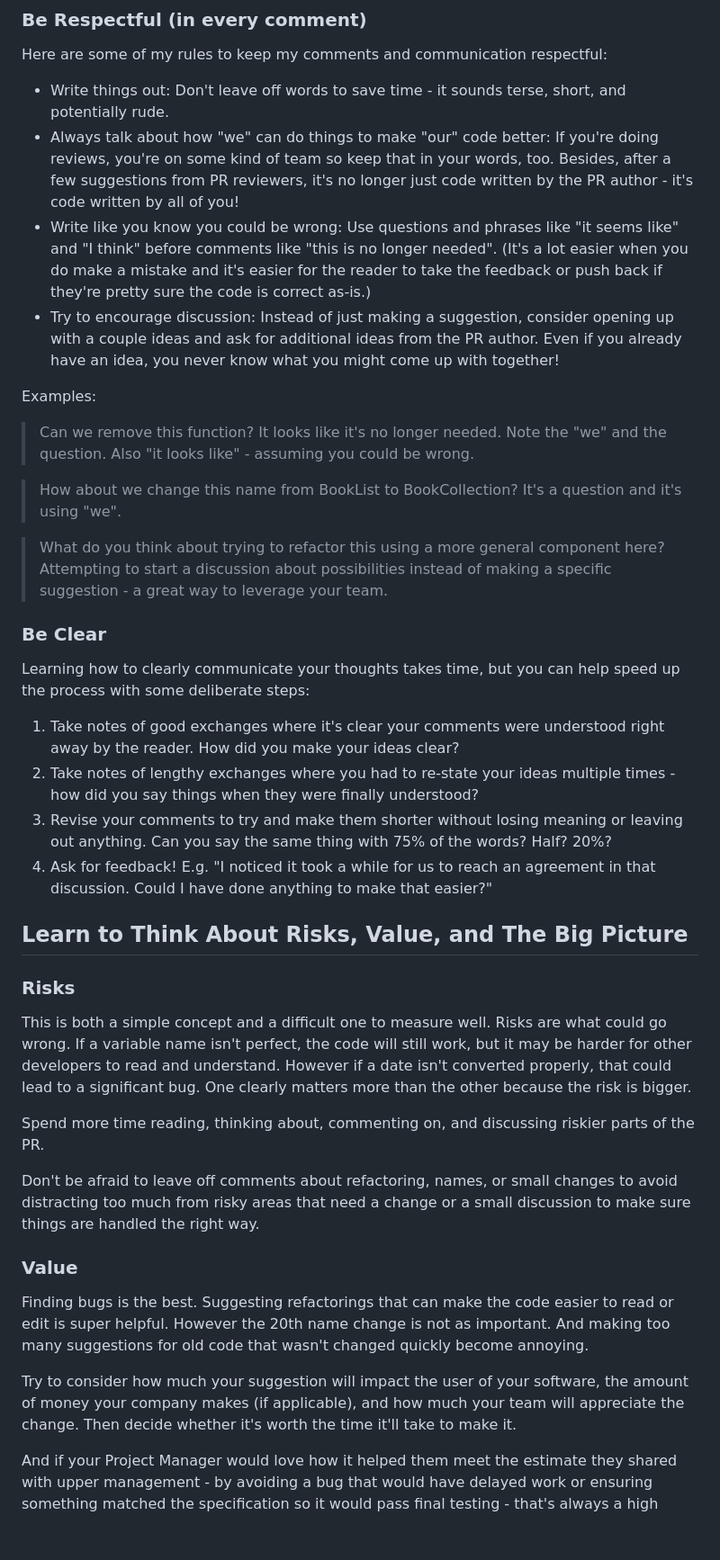
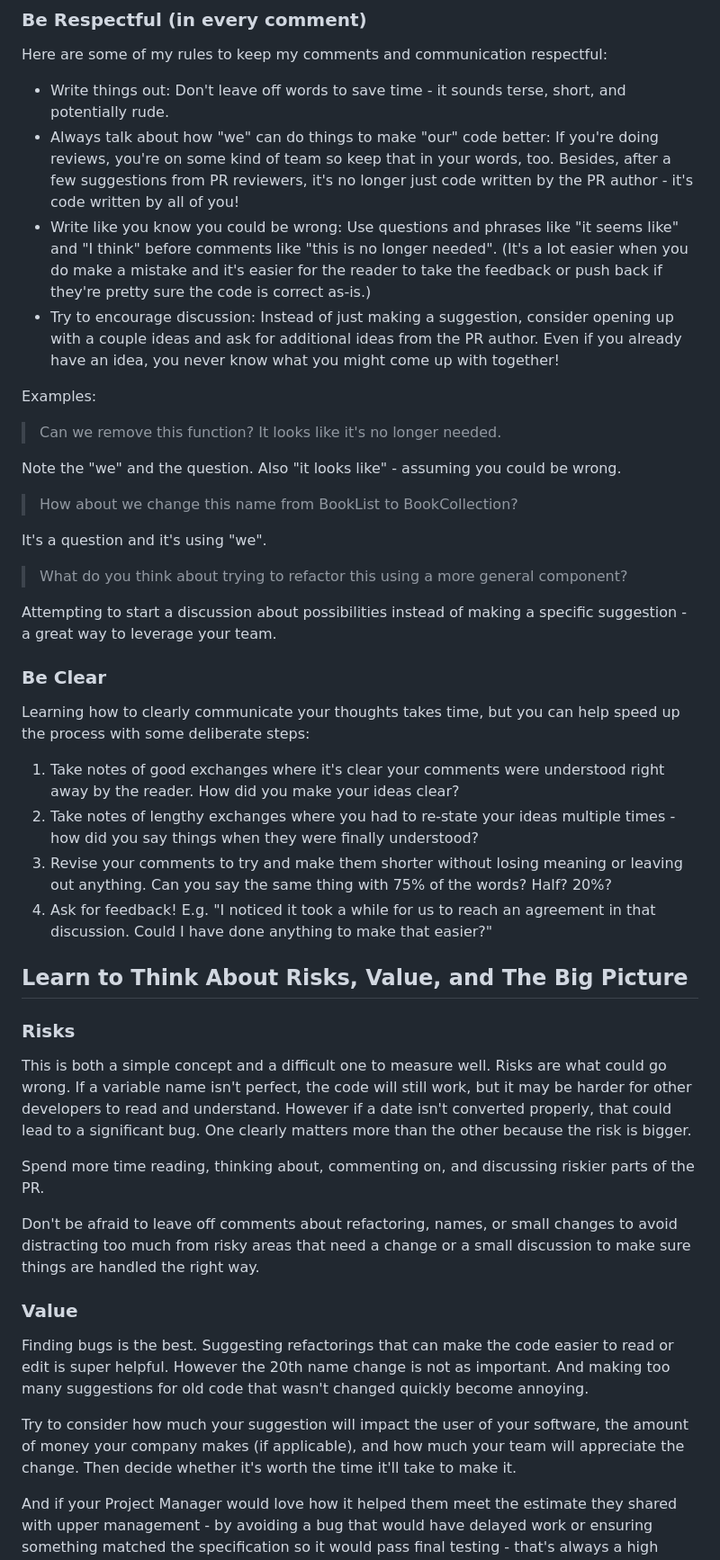
Before and after one commit to jdsandifer/blog, a Markdown page: ideas/how-to-be-a-good-pr-reviewer.md, the part around one of its changes. Shown at 90% size. Rendered like a GitHub page; blank space fills up the shorter version.

```diff
--- a/ideas/how-to-be-a-good-pr-reviewer.md
+++ b/ideas/how-to-be-a-good-pr-reviewer.md
@@ -77,25 +116,32 @@ Here are some of my rules to keep my comments and communication respectful:
   doing reviews, you're on some kind of team so keep that in your words, too.
   Besides, after a few suggestions from PR reviewers, it's no longer just code
   written by the PR author - it's code written by all of you!
-- Write like you know you could be wrong: Use questions and phrases like
-  "it seems like" and "I think" before comments like "this is no longer needed".
-  (It's a lot easier when you do make a mistake and it's easier for the reader to
-  take the feedback or push back if they're pretty sure the code is correct as-is.)
+- Write like you know you could be wrong: Use questions and phrases like "it
+  seems like" and "I think" before comments like "this is no longer needed".
+  (It's a lot easier when you do make a mistake and it's easier for the reader
+  to take the feedback or push back if they're pretty sure the code is correct
+  as-is.)
 - Try to encourage discussion: Instead of just making a suggestion, consider
-  opening up with a couple ideas and ask for additional ideas from the PR author.
-  Even if you already have an idea, you never know what you might come up with together!
+  opening up with a couple ideas and ask for additional ideas from the PR
+  author. Even if you already have an idea, you never know what you might come
+  up with together!
 
 Examples:
 
 > Can we remove this function? It looks like it's no longer needed.
-> Note the "we" and the question. Also "it looks like" - assuming you could be wrong.
+
+Note the "we" and the question. Also "it looks like" - assuming you could be
+wrong.
 
 > How about we change this name from BookList to BookCollection?
-> It's a question and it's using "we".
 
-> What do you think about trying to refactor this using a more general component here?
-> Attempting to start a discussion about possibilities instead of making a
-> specific suggestion - a great way to leverage your team.
+It's a question and it's using "we".
+
+> What do you think about trying to refactor this using a more general
+> component?
+
+Attempting to start a discussion about possibilities instead of making a
+specific suggestion - a great way to leverage your team.
 
 ### Be Clear
 
@@ -104,12 +150,14 @@ speed up the process with some deliberate steps:
 
 1. Take notes of good exchanges where it's clear your comments were understood
    right away by the reader. How did you make your ideas clear?
-1. Take notes of lengthy exchanges where you had to re-state your ideas
-   multiple times - how did you say things when they were finally understood?
+1. Take notes of lengthy exchanges where you had to re-state your ideas multiple
+   times - how did you say things when they were finally understood?
 1. Revise your comments to try and make them shorter without losing meaning or
-   leaving out anything. Can you say the same thing with 75% of the words? Half? 20%?
+   leaving out anything. Can you say the same thing with 75% of the words? Half?
+   20%?
 1. Ask for feedback! E.g. "I noticed it took a while for us to reach an
-   agreement in that discussion. Could I have done anything to make that easier?"
+   agreement in that discussion. Could I have done anything to make that
+   easier?"
 
 ## Learn to Think About Risks, Value, and The Big Picture
 
@@ -117,11 +165,12 @@ speed up the process with some deliberate steps:
 
 This is both a simple concept and a difficult one to measure well. Risks are
 what could go wrong. If a variable name isn't perfect, the code will still work,
-but it may be harder for other developers to read and understand. However if
-a date isn't converted properly, that could lead to a significant bug.
-One clearly matters more than the other because the risk is bigger.
+but it may be harder for other developers to read and understand. However if a
+date isn't converted properly, that could lead to a significant bug. One clearly
+matters more than the other because the risk is bigger.
 
-Spend more time reading, thinking about, commenting on, and discussing riskier parts of the PR.
+Spend more time reading, thinking about, commenting on, and discussing riskier
+parts of the PR.
 
 Don't be afraid to leave off comments about refactoring, names, or small changes
 to avoid distracting too much from risky areas that need a change or a small
@@ -130,13 +179,14 @@ discussion to make sure things are handled the right way.
 ### Value
 
 Finding bugs is the best. Suggesting refactorings that can make the code easier
-to read or edit is super helpful. However the 20th name change is not as important.
-And making too many suggestions for old code that wasn't changed quickly become
-annoying.
+to read or edit is super helpful. However the 20th name change is not as
+important. And making too many suggestions for old code that wasn't changed
+quickly become annoying.
 
 Try to consider how much your suggestion will impact the user of your software,
 the amount of money your company makes (if applicable), and how much your team
-will appreciate the change. Then decide whether it's worth the time it'll take to make it.
+will appreciate the change. Then decide whether it's worth the time it'll take
+to make it.
 
 And if your Project Manager would love how it helped them meet the estimate they
 shared with upper management - by avoiding a bug that would have delayed work or
```
Also changed, not shown: other parts of ideas/how-to-be-a-good-pr-reviewer.md (+64 -24 lines).
